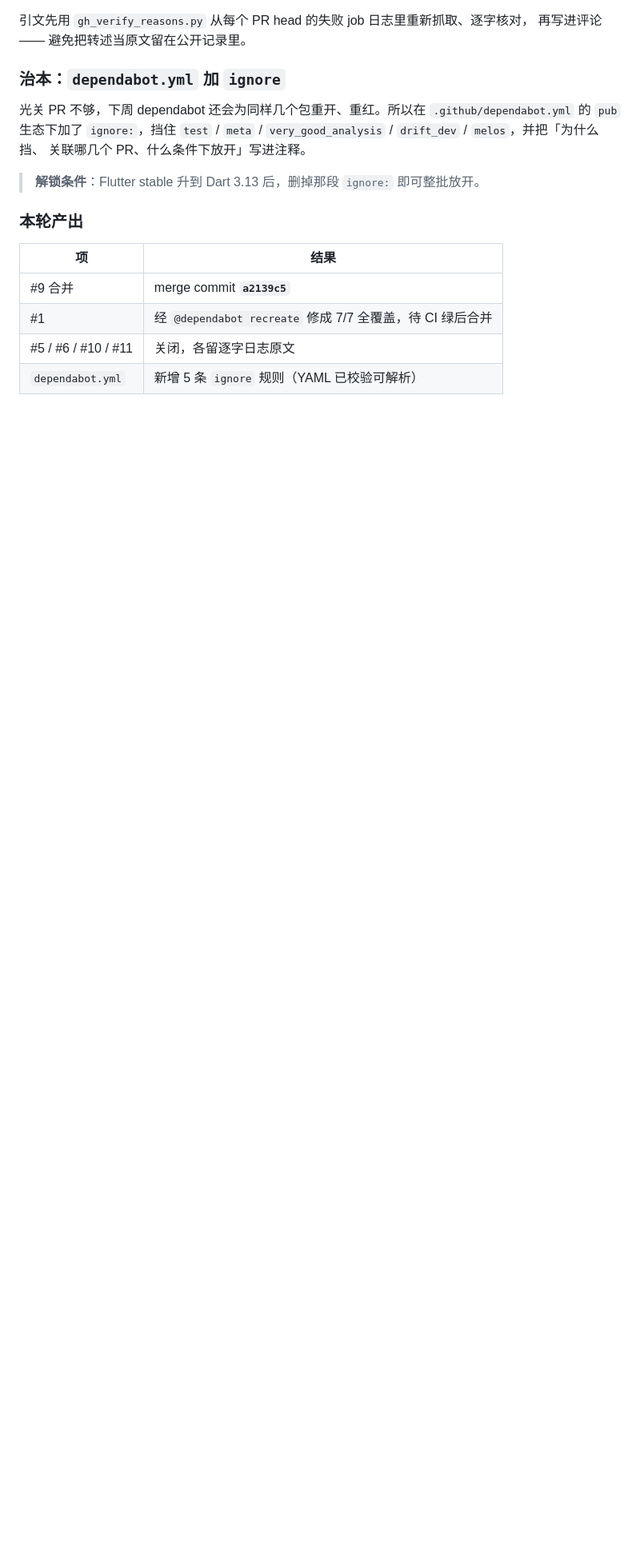
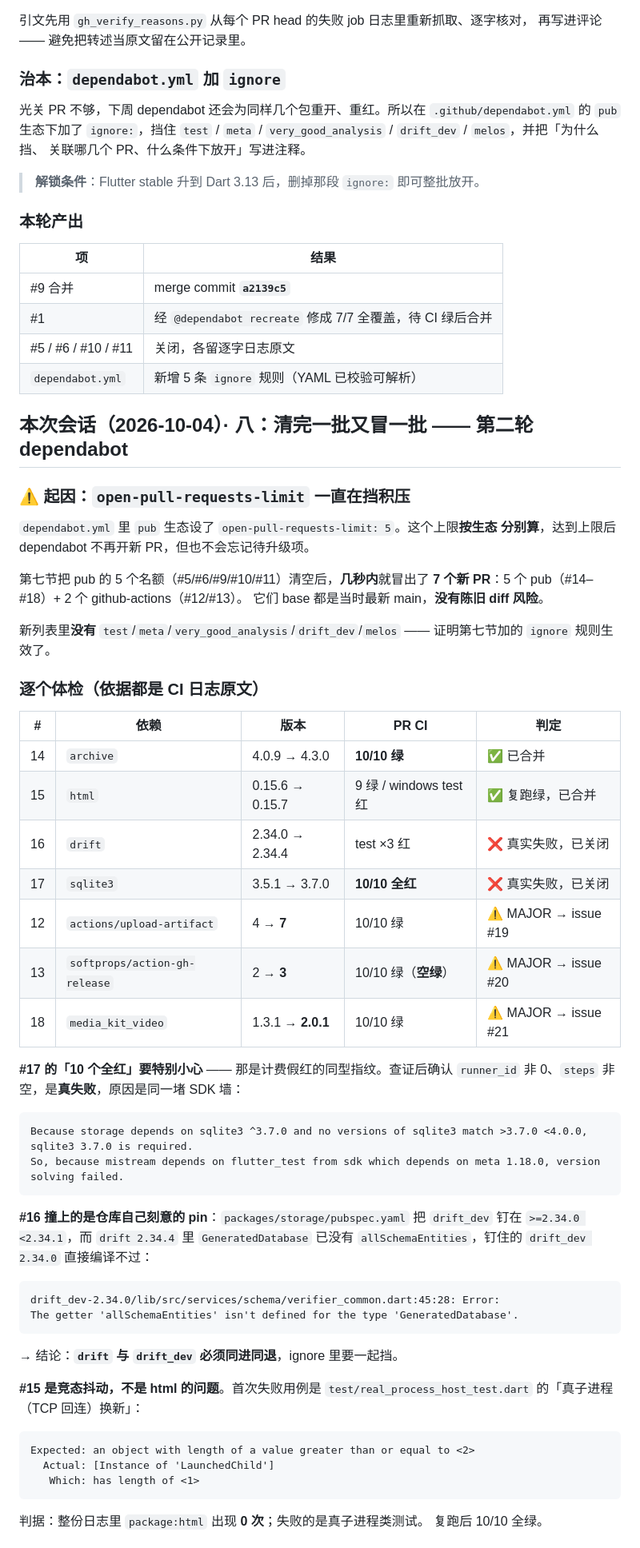
Before and after one commit to imzyb/MiStream, a Markdown page: PROGRESS.md, the part around one of its changes. Shown at 80% size. Rendered like a GitHub page; blank space fills up the shorter version.

````diff
--- a/PROGRESS.md
+++ b/PROGRESS.md
@@ -2525,3 +2525,61 @@ limit，然后 **re-run** —— 代码一行都不用动。
 | #1 | 经 `@dependabot recreate` 修成 7/7 全覆盖，待 CI 绿后合并 |
 | #5 / #6 / #10 / #11 | 关闭，各留逐字日志原文 |
 | `dependabot.yml` | 新增 5 条 `ignore` 规则（YAML 已校验可解析） |
+
+## 本次会话（2026-10-04）· 八：清完一批又冒一批 —— 第二轮 dependabot
+
+### ⚠️ 起因：`open-pull-requests-limit` 一直在挡积压
+
+`dependabot.yml` 里 `pub` 生态设了 `open-pull-requests-limit: 5`。这个上限**按生态
+分别算**，达到上限后 dependabot 不再开新 PR，但也不会忘记待升级项。
+
+第七节把 pub 的 5 个名额（#5/#6/#9/#10/#11）清空后，**几秒内**就冒出了
+**7 个新 PR**：5 个 pub（#14–#18）+ 2 个 github-actions（#12/#13）。
+它们 base 都是当时最新 main，**没有陈旧 diff 风险**。
+
+新列表里**没有** `test`/`meta`/`very_good_analysis`/`drift_dev`/`melos` ——
+证明第七节加的 `ignore` 规则生效了。
+
+### 逐个体检（依据都是 CI 日志原文）
+
+| # | 依赖 | 版本 | PR CI | 判定 |
+|---|------|------|-------|------|
+| 14 | `archive` | 4.0.9 → 4.3.0 | **10/10 绿** | ✅ 已合并 |
+| 15 | `html` | 0.15.6 → 0.15.7 | 9 绿 / windows test 红 | ✅ 复跑绿，已合并 |
+| 16 | `drift` | 2.34.0 → 2.34.4 | test ×3 红 | ❌ 真实失败，已关闭 |
+| 17 | `sqlite3` | 3.5.1 → 3.7.0 | **10/10 全红** | ❌ 真实失败，已关闭 |
+| 12 | `actions/upload-artifact` | 4 → **7** | 10/10 绿 | ⚠️ MAJOR → issue #19 |
+| 13 | `softprops/action-gh-release` | 2 → **3** | 10/10 绿（**空绿**） | ⚠️ MAJOR → issue #20 |
+| 18 | `media_kit_video` | 1.3.1 → **2.0.1** | 10/10 绿 | ⚠️ MAJOR → issue #21 |
+
+**#17 的「10 个全红」要特别小心** —— 那是计费假红的同型指纹。查证后确认
+`runner_id` 非 0、`steps` 非空，是**真失败**，原因是同一堵 SDK 墙：
+
+```
+Because storage depends on sqlite3 ^3.7.0 and no versions of sqlite3 match >3.7.0 <4.0.0, sqlite3 3.7.0 is required.
+So, because mistream depends on flutter_test from sdk which depends on meta 1.18.0, version solving failed.
+```
+
+**#16 撞上的是仓库自己刻意的 pin**：`packages/storage/pubspec.yaml` 把 `drift_dev`
+钉在 `>=2.34.0 <2.34.1`，而 `drift 2.34.4` 里 `GeneratedDatabase` 已没有
+`allSchemaEntities`，钉住的 `drift_dev 2.34.0` 直接编译不过：
+
+```
+drift_dev-2.34.0/lib/src/services/schema/verifier_common.dart:45:28: Error:
+The getter 'allSchemaEntities' isn't defined for the type 'GeneratedDatabase'.
+```
+
+→ 结论：**`drift` 与 `drift_dev` 必须同进同退**，ignore 里要一起挡。
+
+**#15 是竞态抖动，不是 html 的问题**。首次失败用例是
+`test/real_process_host_test.dart` 的「真子进程（TCP 回连）换新」：
+
+```
+Expected: an object with length of a value greater than or equal to <2>
+  Actual: [Instance of 'LaunchedChild']
+   Which: has length of <1>
+```
+
+判据：整份日志里 `package:html` 出现 **0 次**；失败的是真子进程类测试。
+复跑后 10/10 全绿。
+
````
Also changed, not shown: other parts of PROGRESS.md (+44 -0 lines).
